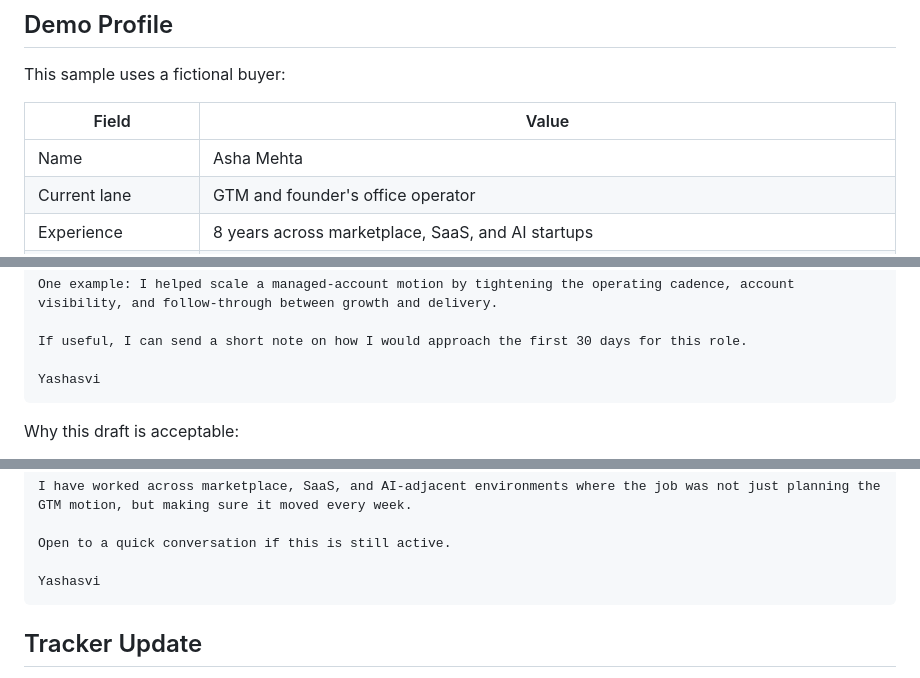
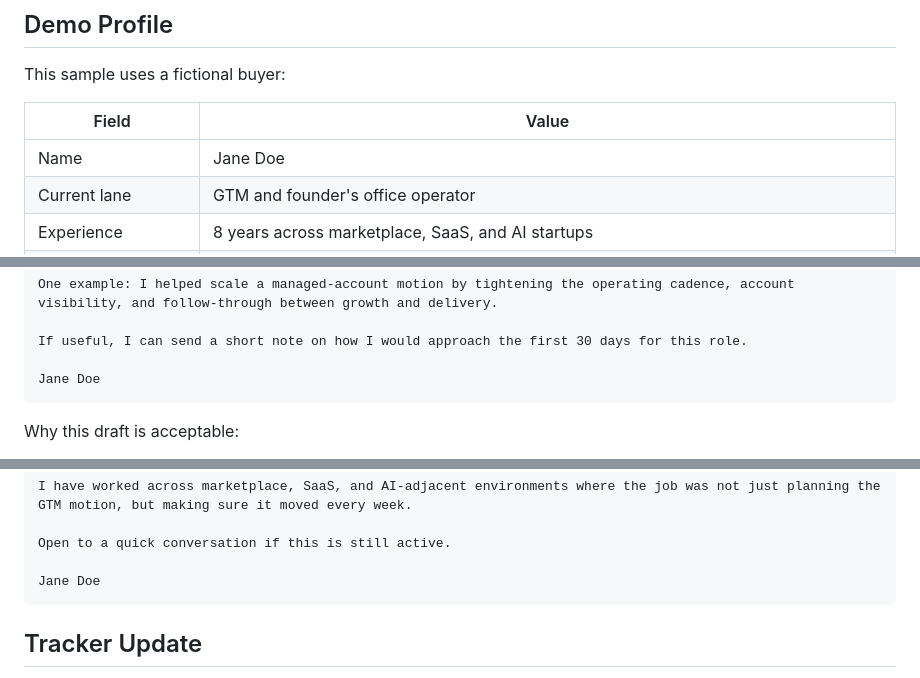
Before and after one commit to yashasvishailly/One-Job, a Markdown page: README.md, 3 parts joined by grey strips. Drawn GitHub-style.

Commit message:
Use Jane Doe consistently as the demo placeholder

````diff
--- a/README.md
+++ b/README.md
@@ -22,7 +22,7 @@ This sample uses a fictional buyer:
 
 | Field | Value |
 | --- | --- |
-| Name | Asha Mehta |
+| Name | Jane Doe |
 | Current lane | GTM and founder's office operator |
 | Experience | 8 years across marketplace, SaaS, and AI startups |
 | Target roles | Chief of Staff, Founder Office, GTM Strategy, Revenue Operations, International Expansion |
@@ -104,7 +104,7 @@ One example: I helped scale a managed-account motion by tightening the operating
 
 If useful, I can send a short note on how I would approach the first 30 days for this role.
 
-Yashasvi
+Jane Doe
 ```
 
 Why this draft is acceptable:
@@ -132,7 +132,7 @@ I have worked across marketplace, SaaS, and AI-adjacent environments where the j
 
 Open to a quick conversation if this is still active.
 
-Yashasvi
+Jane Doe
 ```
 
 ## Tracker Update
````
